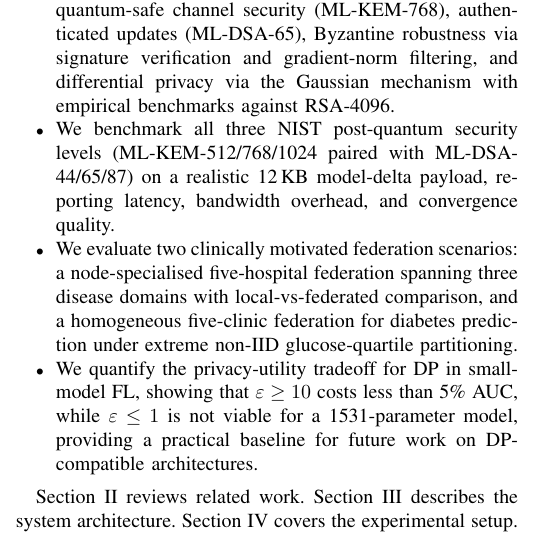
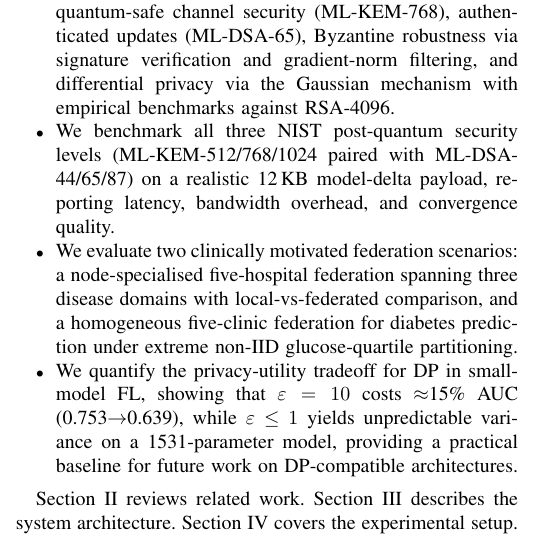
Before and after one commit to Waseem177/pqc-federated-learning, a LaTeX paper (paper.tex): part of one column of page 1 of 8, cut so that both start at the same text. Compiled offline with pdfLaTeX.

Commit message:
Fix stale DP contribution bullet: 5% → ~15% AUC cost at ε=10
Multi-seed results show 0.753→0.639 (15.1% drop), not <5%.
Also corrects framing to match DP section: "unpredictable variance"
at tight budgets rather than simply "not viable".

Co-Authored-By: Claude Sonnet 4.6 <noreply@anthropic.com>

```diff
--- a/paper.tex
+++ b/paper.tex
@@ -125,10 +125,10 @@ under non-IID healthcare data is not well characterised empirically.
     non-IID glucose-quartile partitioning.
 
   \item We quantify the privacy-utility tradeoff for DP in small-model
-    FL, showing that $\varepsilon \ge 10$ costs less than 5\% AUC,
-    while $\varepsilon \le 1$ is not viable for a 1531-parameter
-    model, providing a practical baseline for future work on
-    DP-compatible architectures.
+    FL, showing that $\varepsilon = 10$ costs $\approx$15\% AUC
+    (0.753$\to$0.639), while $\varepsilon \le 1$ yields unpredictable
+    variance on a 1531-parameter model, providing a practical baseline
+    for future work on DP-compatible architectures.
 \end{itemize}
 
 Section~\ref{sec:related} reviews related work.
```
Also changed, not shown: paper.pdf.
